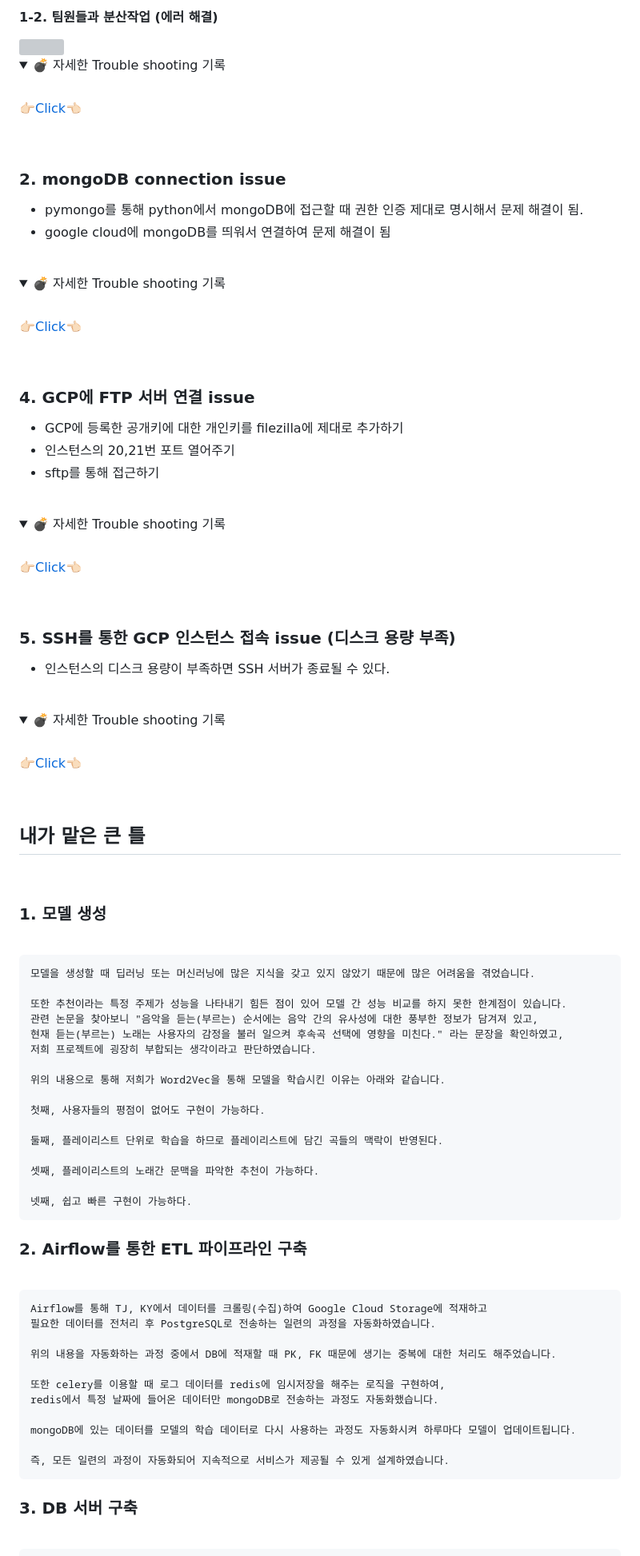
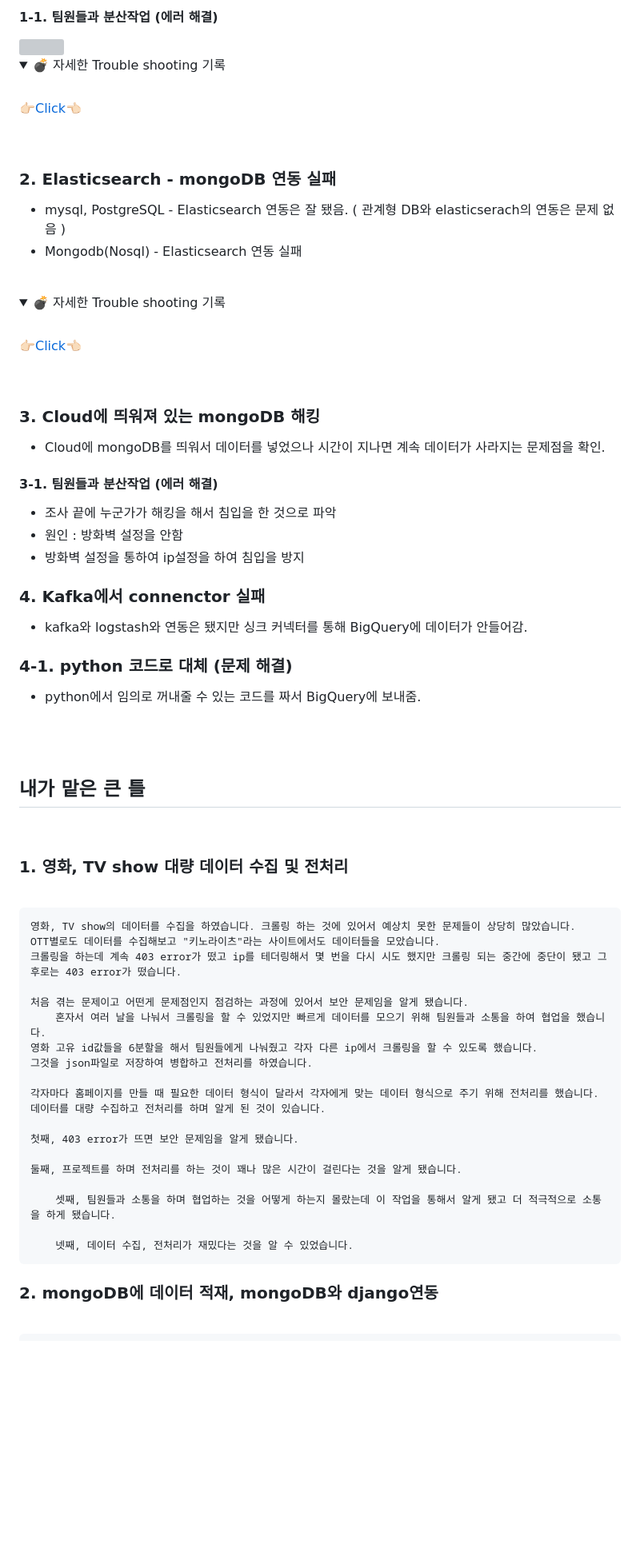
Before and after one commit to jsjang96/MOOCHU_project, a Markdown page: README.md, the part around one of its changes. Shown at 80% size. Rendered like a GitHub page; folded sections open; blank space fills up the shorter version; grey boxes are pictures that could not be loaded.

Commit message:
moochu update

```diff
--- a/README.md
+++ b/README.md
@@ -88,5 +86,5 @@
 
-#### 1-2. 팀원들과 분산작업 (에러 해결)
+#### 1-1. 팀원들과 분산작업 (에러 해결)
 <img src="https://postfiles.pstatic.net/MjAyMzA3MjBfOCAg/MDAxNjg5ODM1MTg2MTg3.49txacmApMoHOnzY6-X0vKGSeMjLWMR8nPeO4tUCC7kg.KEuBjbfMK8mybviSZ1wFfvqFYbjFz6NJpRwHax6yFscg.PNG.tbtgmltn97/image.png?type=w773"/>
 
 <br>
@@ -102,9 +100,9 @@
 </details>
 <br>
 
-### 2. mongoDB connection issue
-- pymongo를 통해 python에서 mongoDB에 접근할 때 권한 인증 제대로 명시해서 문제 해결이 됨.
-- google cloud에 mongoDB를 띄워서 연결하여 문제 해결이 됨
+### 2. Elasticsearch - mongoDB 연동 실패
+- mysql, PostgreSQL - Elasticsearch 연동은 잘 됐음. ( 관계형 DB와 elasticserach의 연동은 문제 없음 )
+- Mongodb(Nosql) - Elasticsearch 연동 실패
 
 <br>
 
@@ -119,81 +117,50 @@
 </details>
 <br>
 
-### 4. GCP에 FTP 서버 연결 issue
-- GCP에 등록한 공개키에 대한 개인키를 filezilla에 제대로 추가하기<br>
-- 인스턴스의 20,21번 포트 열어주기<br>
-- sftp를 통해 접근하기
+### 3. Cloud에 띄워져 있는 mongoDB 해킹
+- Cloud에 mongoDB를 띄워서 데이터를 넣었으나 시간이 지나면 계속 데이터가 사라지는 문제점을 확인.
 
+#### 3-1. 팀원들과 분산작업 (에러 해결)
+- 조사 끝에 누군가가 해킹을 해서 침입을 한 것으로 파악
+- 원인 : 방화벽 설정을 안함
+- 방화벽 설정을 통하여 ip설정을 하여 침입을 방지
+
+### 4. Kafka에서 connenctor 실패
+- kafka와 logstash와 연동은 됐지만 싱크 커넥터를 통해 BigQuery에 데이터가 안들어감.
+
+### 4-1. python 코드로 대체 (문제 해결)
+- python에서 임의로 꺼내줄 수 있는 코드를 짜서 BigQuery에 보내줌.
 <br>
-
-<details>
-<summary>💣 자세한 Trouble shooting 기록</summary>
-<div markdown="1">
-
-<br>
-<a href="https://blog.naver.com/tbtgmltn97/223187187278" target="_blank" rel="noopener noreferrer">👉🏻Click👈🏻</a>
-<br>
-</div>
-</details>
-<br>
-
-### 5. SSH를 통한 GCP 인스턴스 접속 issue (디스크 용량 부족)
-- 인스턴스의 디스크 용량이 부족하면 SSH 서버가 종료될 수 있다.
-
-<br>
-
-<details>
-<summary>💣 자세한 Trouble shooting 기록</summary>
-<div markdown="1">
-
-<br>
-<a href="https://blog.naver.com/tbtgmltn97/223175565888" target="_blank" rel="noopener noreferrer">👉🏻Click👈🏻</a>
-<br>
-</div>
-</details>
 
 <br>
 
 ## 내가 맡은 큰 틀
 <br>
 
-### 1. 모델 생성
+### 1. 영화, TV show 대량 데이터 수집 및 전처리
 <br>
 
-	모델을 생성할 때 딥러닝 또는 머신러닝에 많은 지식을 갖고 있지 않았기 때문에 많은 어려움을 겪었습니다.
+	영화, TV show의 데이터를 수집을 하였습니다. 크롤링 하는 것에 있어서 예상치 못한 문제들이 상당히 많았습니다.
+ 	OTT별로도 데이터를 수집해보고 "키노라이츠"라는 사이트에서도 데이터들을 모았습니다.
+  	크롤링을 하는데 계속 403 error가 떴고 ip를 테더링해서 몇 번을 다시 시도 했지만 크롤링 되는 중간에 중단이 됐고 그 후로는 403 error가 떴습니다.
 
- 	또한 추천이라는 특정 주제가 성능을 나타내기 힘든 점이 있어 모델 간 성능 비교를 하지 못한 한계점이 있습니다.
-    관련 논문을 찾아보니 "음악을 듣는(부르는) 순서에는 음악 간의 유사성에 대한 풍부한 정보가 담겨져 있고,
-	현재 듣는(부르는) 노래는 사용자의 감정을 불러 일으켜 후속곡 선택에 영향을 미친다." 라는 문장을 확인하였고,
- 	저희 프로젝트에 굉장히 부합되는 생각이라고 판단하였습니다.
+ 	처음 겪는 문제이고 어떤게 문제점인지 점검하는 과정에 있어서 보안 문제임을 알게 됐습니다.
+    	혼자서 여러 날을 나눠서 크롤링을 할 수 있었지만 빠르게 데이터를 모으기 위해 팀원들과 소통을 하여 협업을 했습니다.
+	영화 고유 id값들을 6분할을 해서 팀원들에게 나눠줬고 각자 다른 ip에서 크롤링을 할 수 있도록 했습니다.
+ 	그것을 json파일로 저장하여 병합하고 전처리를 하였습니다.
 
- 	위의 내용으로 통해 저희가 Word2Vec을 통해 모델을 학습시킨 이유는 아래와 같습니다.
+ 	각자마다 홈페이지를 만들 때 필요한 데이터 형식이 달라서 각자에게 맞는 데이터 형식으로 주기 위해 전처리를 했습니다.
+	데이터를 대량 수집하고 전처리를 하며 알게 된 것이 있습니다.
 
-  	첫째, 사용자들의 평점이 없어도 구현이 가능하다.
+ 	첫째, 403 error가 뜨면 보안 문제임을 알게 됐습니다.
 
-   	둘째, 플레이리스트 단위로 학습을 하므로 플레이리스트에 담긴 곡들의 맥락이 반영된다.
+   	둘째, 프로젝트를 하며 전처리를 하는 것이 꽤나 많은 시간이 걸린다는 것을 알게 됐습니다.
 
-    셋째, 플레이리스트의 노래간 문맥을 파악한 추천이 가능하다.
+    	셋째, 팀원들과 소통을 하며 협업하는 것을 어떻게 하는지 몰랐는데 이 작업을 통해서 알게 됐고 더 적극적으로 소통을 하게 됐습니다.
 
-    넷째, 쉽고 빠른 구현이 가능하다.
+    	넷째, 데이터 수집, 전처리가 재밌다는 것을 알 수 있었습니다.
 
 
-### 2. Airflow를 통한 ETL 파이프라인 구축
-<br>
-
- 	Airflow를 통해 TJ, KY에서 데이터를 크롤링(수집)하여 Google Cloud Storage에 적재하고
- 	필요한 데이터를 전처리 후 PostgreSQL로 전송하는 일련의 과정을 자동화하였습니다.
-
-  	위의 내용을 자동화하는 과정 중에서 DB에 적재할 때 PK, FK 때문에 생기는 중복에 대한 처리도 해주었습니다.
-
-	또한 celery를 이용할 때 로그 데이터를 redis에 임시저장을 해주는 로직을 구현하여,
- 	redis에서 특정 날짜에 들어온 데이터만 mongoDB로 전송하는 과정도 자동화했습니다.
-
-	mongoDB에 있는 데이터를 모델의 학습 데이터로 다시 사용하는 과정도 자동화시켜 하루마다 모델이 업데이트됩니다.
-
- 	즉, 모든 일련의 과정이 자동화되어 지속적으로 서비스가 제공될 수 있게 설계하였습니다.
-
-
-### 3. DB 서버 구축
+### 2. mongoDB에 데이터 적재, mongoDB와 django연동
   <br>
 
```
Also changed, not shown: other parts of README.md (+31 -10 lines).
